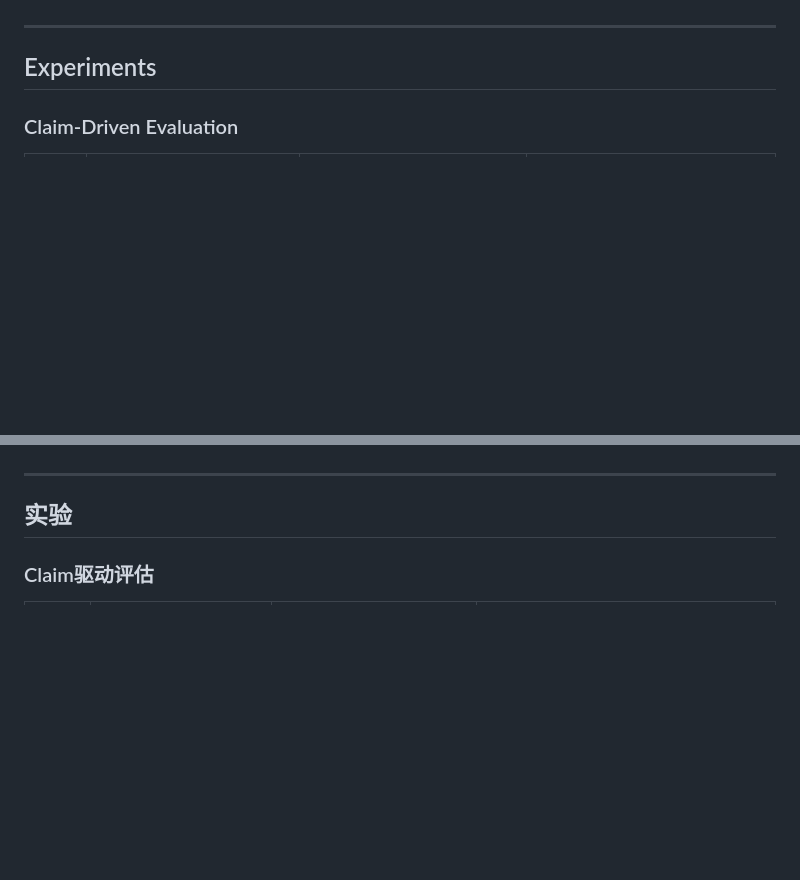
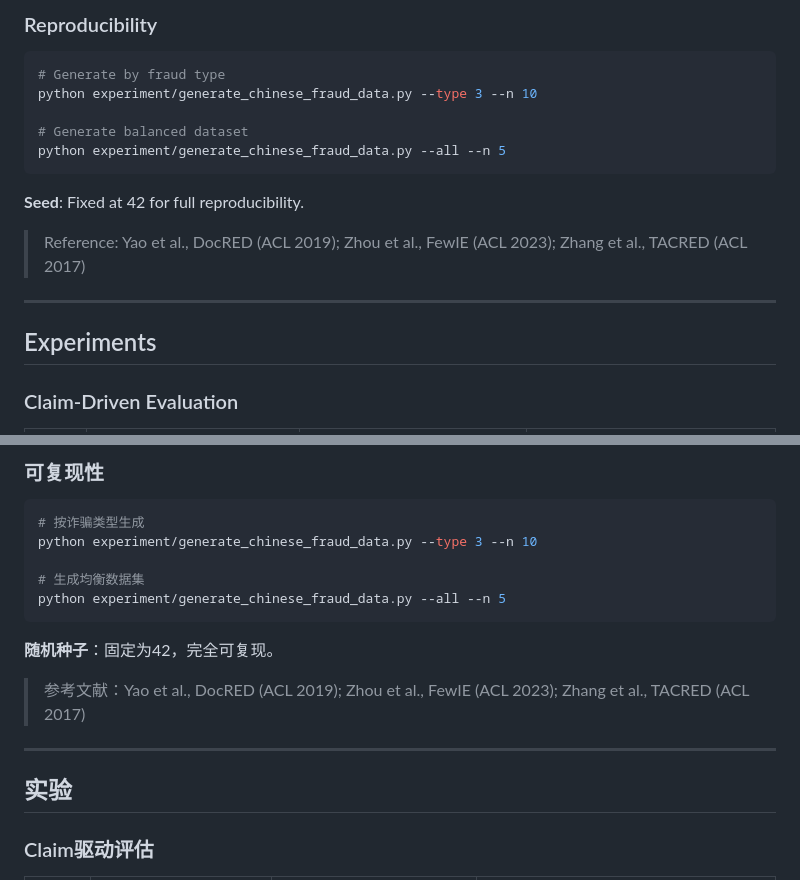
Before and after one commit to AllenMa97/GNT-AI-Repo-4-Anti-Fraud, a Markdown page: README.md, 2 parts joined by grey strips. Drawn GitHub-style; blank space fills up the shorter version.

````diff
--- a/README.md
+++ b/README.md
@@ -97,3 +123,16 @@ To adapt to a new domain (financial fraud, healthcare), replace Layers 1-2. Laye
+### Reproducibility
+
+```bash
+# Generate by fraud type
+python experiment/generate_chinese_fraud_data.py --type 3 --n 10
+
+# Generate balanced dataset
+python experiment/generate_chinese_fraud_data.py --all --n 5
+```
+
+**Seed**: Fixed at 42 for full reproducibility.
+
+> Reference: Yao et al., DocRED (ACL 2019); Zhou et al., FewIE (ACL 2023); Zhang et al., TACRED (ACL 2017)
 
 ---
 
@@ -285,3 +350,16 @@ SOP-DAG将标准作业流程（SOP）建模为有向无环图（DAG），每个
+### 可复现性
+
+```bash
+# 按诈骗类型生成
+python experiment/generate_chinese_fraud_data.py --type 3 --n 10
+
+# 生成均衡数据集
+python experiment/generate_chinese_fraud_data.py --all --n 5
+```
+
+**随机种子**：固定为42，完全可复现。
+
+> 参考文献：Yao et al., DocRED (ACL 2019); Zhou et al., FewIE (ACL 2023); Zhang et al., TACRED (ACL 2017)
 
 ---
 
````
Also changed, not shown: other parts of README.md (+91 -39 lines).
